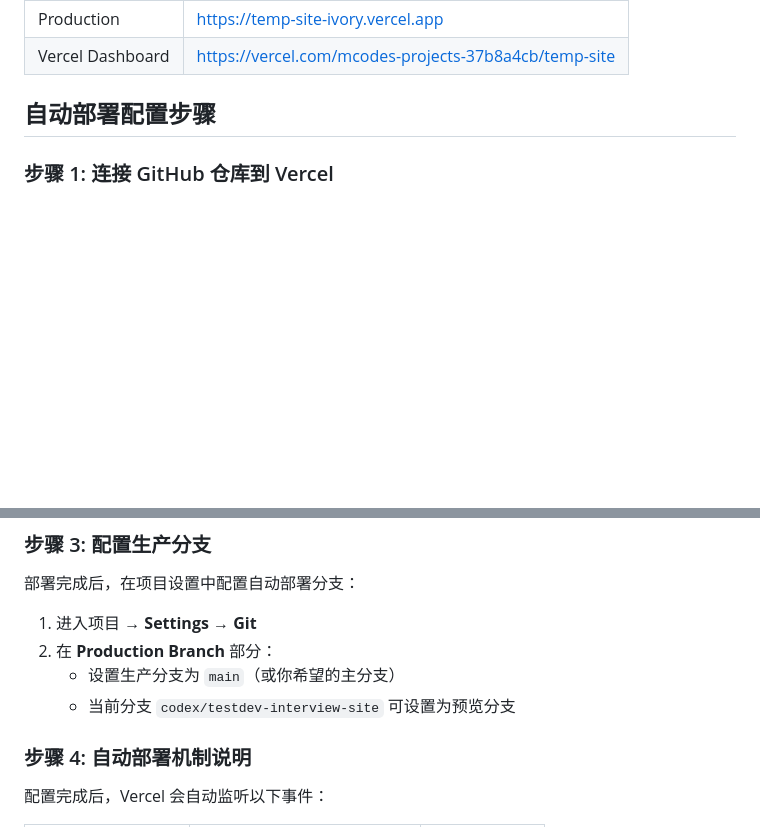
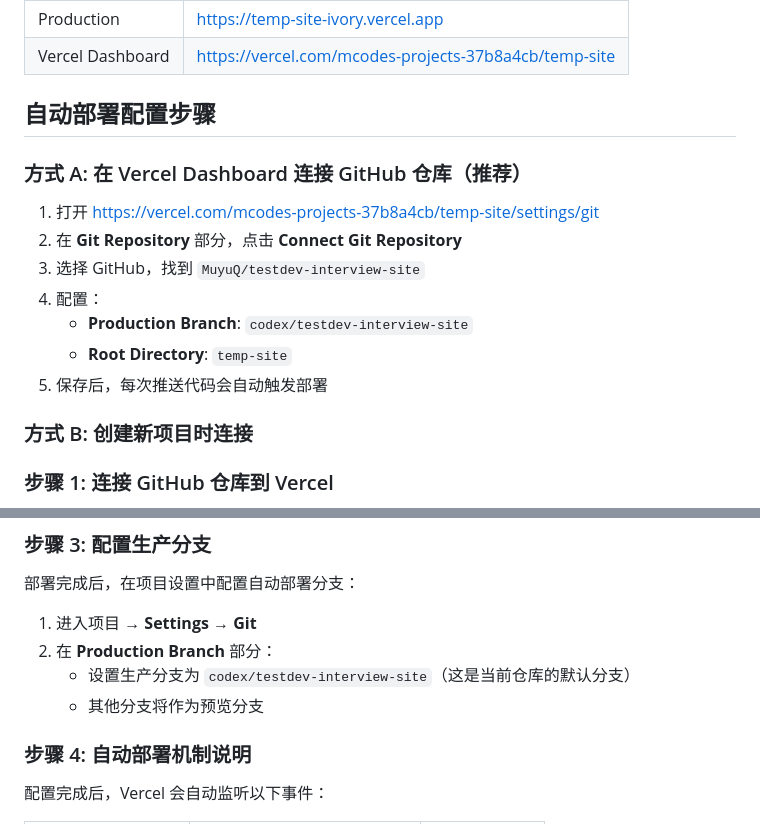
Before and after one commit to MuyuQ/testdev-interview-site, a Markdown page: docs/vercel-deployment-guide.md, 2 parts joined by grey strips. Rendered like a GitHub page; blank space fills up the shorter version.

Commit message:
docs: update Vercel deployment guide with Git integration steps

```diff
--- a/docs/vercel-deployment-guide.md
+++ b/docs/vercel-deployment-guide.md
@@ -19,6 +19,18 @@
 | Vercel Dashboard | https://vercel.com/mcodes-projects-37b8a4cb/temp-site |
 
 ## 自动部署配置步骤
+
+### 方式 A: 在 Vercel Dashboard 连接 GitHub 仓库（推荐）
+
+1. 打开 https://vercel.com/mcodes-projects-37b8a4cb/temp-site/settings/git
+2. 在 **Git Repository** 部分，点击 **Connect Git Repository**
+3. 选择 GitHub，找到 `MuyuQ/testdev-interview-site`
+4. 配置：
+   - **Production Branch**: `codex/testdev-interview-site`
+   - **Root Directory**: `temp-site`
+5. 保存后，每次推送代码会自动触发部署
+
+### 方式 B: 创建新项目时连接
 
 ### 步骤 1: 连接 GitHub 仓库到 Vercel
 
@@ -49,8 +61,8 @@
 
 1. 进入项目 → **Settings** → **Git**
 2. 在 **Production Branch** 部分：
-   - 设置生产分支为 `main`（或你希望的主分支）
-   - 当前分支 `codex/testdev-interview-site` 可设置为预览分支
+   - 设置生产分支为 `codex/testdev-interview-site`（这是当前仓库的默认分支）
+   - 其他分支将作为预览分支
 
 ### 步骤 4: 自动部署机制说明
 
```
